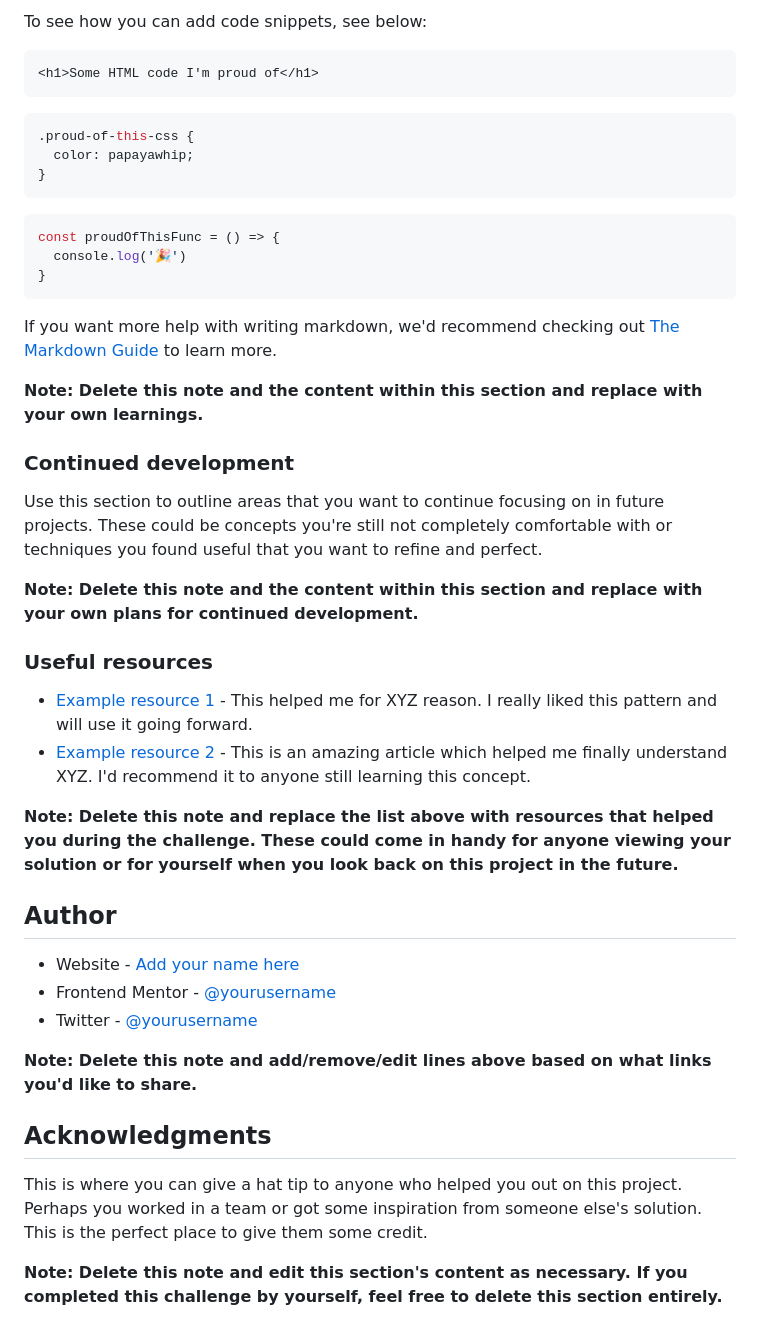
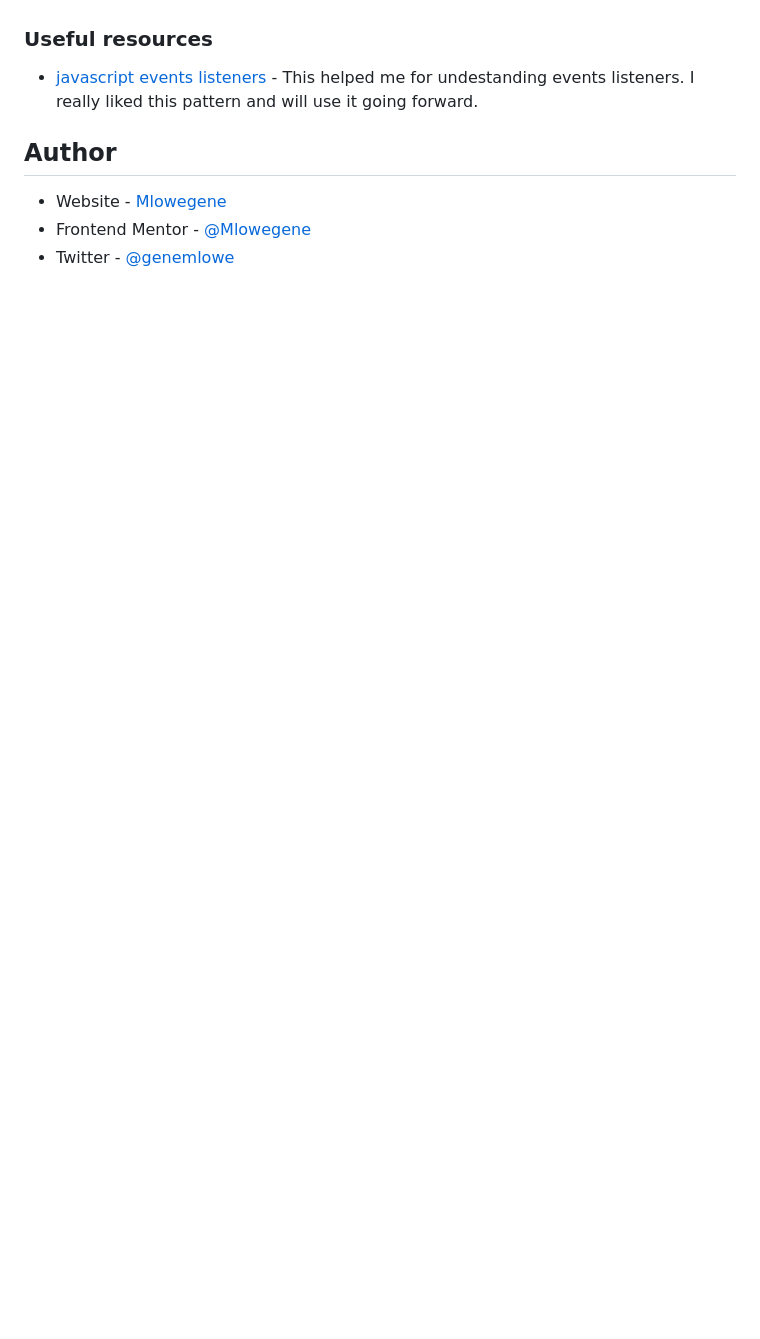
Before and after one commit to Mlowegene/Article-preview-component, a Markdown page: README.md, the part around the change printed below. GitHub-like rendering; blank space fills up the shorter version.

````diff
--- a/README.md
+++ b/README.md
@@ -65,47 +52,11 @@ Use this section to recap over some of your major learnings while working throug
 
-To see how you can add code snippets, see below:
-
-```html
-<h1>Some HTML code I'm proud of</h1>
-```
-```css
-.proud-of-this-css {
-  color: papayawhip;
-}
-```
-```js
-const proudOfThisFunc = () => {
-  console.log('🎉')
-}
-```
-
-If you want more help with writing markdown, we'd recommend checking out [The Markdown Guide](https://www.markdownguide.org/) to learn more.
-
-**Note: Delete this note and the content within this section and replace with your own learnings.**
-
-### Continued development
-
-Use this section to outline areas that you want to continue focusing on in future projects. These could be concepts you're still not completely comfortable with or techniques you found useful that you want to refine and perfect.
-
-**Note: Delete this note and the content within this section and replace with your own plans for continued development.**
 
 ### Useful resources
 
-- [Example resource 1](https://www.example.com) - This helped me for XYZ reason. I really liked this pattern and will use it going forward.
-- [Example resource 2](https://www.example.com) - This is an amazing article which helped me finally understand XYZ. I'd recommend it to anyone still learning this concept.
-
-**Note: Delete this note and replace the list above with resources that helped you during the challenge. These could come in handy for anyone viewing your solution or for yourself when you look back on this project in the future.**
+- [javascript events listeners](https://www.youtube.com/watch?v=XF1_MlZ5l6M) - This helped me for undestanding events listeners. I really liked this pattern and will use it going forward.
 
 ## Author
 
-- Website - [Add your name here](https://www.your-site.com)
-- Frontend Mentor - [@yourusername](https://www.frontendmentor.io/profile/yourusername)
-- Twitter - [@yourusername](https://www.twitter.com/yourusername)
-
-**Note: Delete this note and add/remove/edit lines above based on what links you'd like to share.**
-
-## Acknowledgments
-
-This is where you can give a hat tip to anyone who helped you out on this project. Perhaps you worked in a team or got some inspiration from someone else's solution. This is the perfect place to give them some credit.
-
-**Note: Delete this note and edit this section's content as necessary. If you completed this challenge by yourself, feel free to delete this section entirely.**
+- Website - [Mlowegene](https://github.com/Mlowegene)
+- Frontend Mentor - [@Mlowegene](https://www.frontendmentor.io/profile/Mlowegene)
+- Twitter - [@genemlowe](https://twitter.com/genemlowe)
````
Also changed, not shown: other parts of README.md (+8 -21 lines), article1.png (added), article2.png (added).
